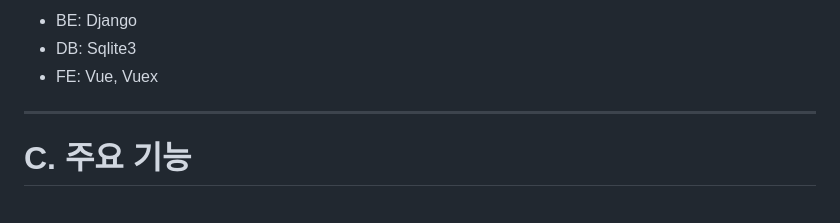
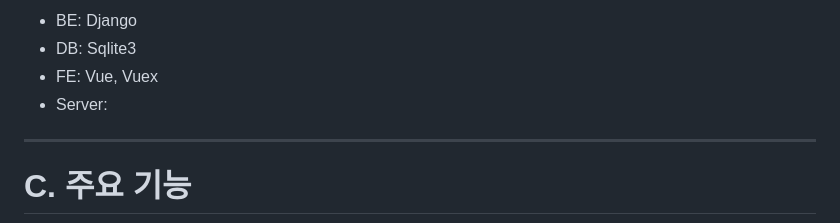
Before and after one commit to ysparrk/o.my.tt, a Markdown page: README.md, the part around the change. GitHub-like rendering.

Commit message:
Readme : server update

```diff
--- a/README.md
+++ b/README.md
@@ -188,6 +188,7 @@ front-server
 - BE: Django
 - DB: Sqlite3
 - FE: Vue, Vuex
+- Server:
 
 ---
 
```
